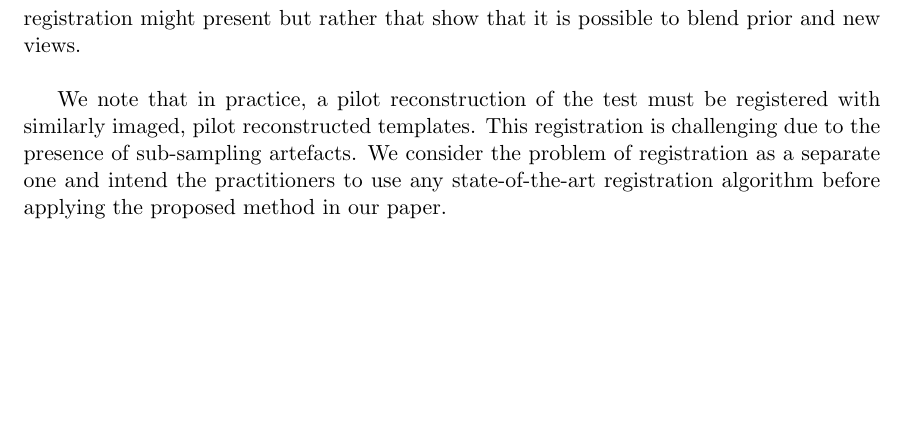
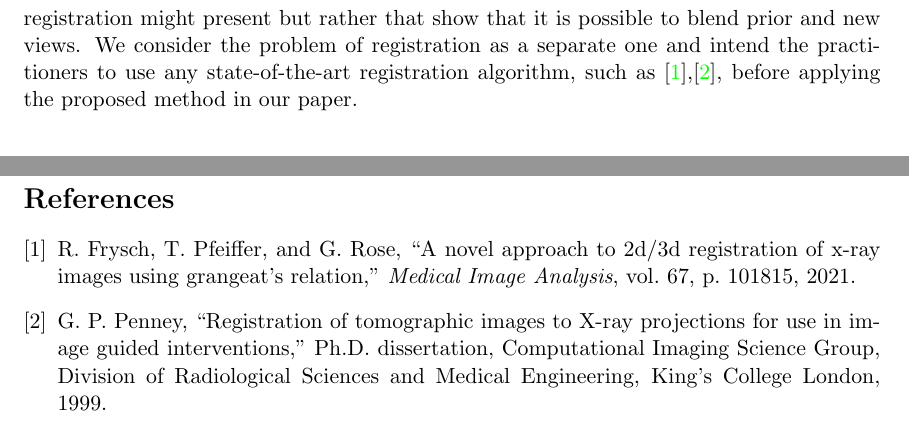
Before and after one commit to preetigopal/Weighted-Prior-Tomographic-Reconstruction, a LaTeX document (paper/response_2022.tex, which reads paper/tci_ref.bib): part of page 10 of 11 before the commit and two parts of pages 10 and 11 of 11 after it, the two joined at a grey line, cut so that both start at the same text, the shorter picture padded with empty space. Compiled offline with pdfLaTeX.

Commit message:
Edited response reg. registration

```diff
--- a/paper/response_2022.tex
+++ b/paper/response_2022.tex
@@ -452,9 +452,9 @@ The structure of the paper is good and the authors did a good job in presenting
 \vspace{0.5cm}\textcolor{blue}{\textbf{[R3-1]:} \textit{One challenge of the method that I can see is that these datasets needs to be aligned but there is not much discussion on this procedure or how this can be performed in a realistic setting. Are the variation from a past to present scans looking similar? In addition to the variations in scans taken at different times, in the low-quality scan, the features are less pronounced so the registration might pose a challenge even if the sample looks similar. So, it would be good to see the artifacts due to an intentionally less-aligned images and a discussion about the limitations would be nice.
 }}\\
 
-\textbf{Response}: Yes, registration between the unknown test and templates is important for our method. Registration is also a common problem in many other fields such as MRI/CT/PET data.  There is a lot of research on linear and non-linear methods to optimise this. The focus in our paper is not on registration but on building accurate maps that delineate regions of structural changes in already pre-registered data (registered using state-of-the-art methods).  Hence, in this work, we do not intend to predict what difficulties registration might present but rather that show that it is possible to blend prior and new views.\\
-
-We note that in practice, a pilot reconstruction of the test must be registered with similarly imaged, pilot reconstructed templates. This registration is challenging due to the presence of sub-sampling artefacts. We consider the problem of registration as a separate one and intend the practitioners to use any state-of-the-art registration algorithm before applying the proposed method in our paper.
+\textbf{Response}: Yes, registration between the unknown test and templates is important for our method. Registration is also a common problem in many other fields such as MRI/CT/PET data.  There is a lot of research on linear and non-linear methods to optimise this. The focus in our paper is not on registration but on building accurate maps that delineate regions of structural changes in already pre-registered data (registered using state-of-the-art methods).  Hence, in this work, we do not intend to predict what difficulties registration might present but rather that show that it is possible to blend prior and new views.
+%We note that in practice, a pilot reconstruction of the test must be registered with similarly imaged, pilot reconstructed templates. This registration is challenging due to the presence of sub-sampling artefacts.
+We consider the problem of registration as a separate one and intend the practitioners to use any state-of-the-art registration algorithm, such as~\cite{robert2021},\cite{registrationThesis}, before applying the proposed method in our paper.
 \\
 
 \vspace{0.5cm}\textcolor{blue}{\textbf{[R3-2]:} \textit{Another challenge, as the authors acknowledge, is the high number of hyper-parameters. I believe the paper can benefit a lot from an in depth analysis to get some insights about how this parameters should be chosen. Because otherwise the applicability of the method is limited given the amount of time required to solve the reconstruction problem.
--- a/paper/tci_ref.bib
+++ b/paper/tci_ref.bib
@@ -7,3 +7,11 @@
   pages={489--509},
   year={2006},
   publisher={IEEE}
+}
+
+@article{robert2021,
+title = {A novel approach to 2D/3D registration of X-ray images using Grangeat’s relation},
+journal = {Medical Image Analysis},
+volume = {67},
+pages = {101815},
+year = {2021},
@@ -521,6 +532,15 @@ year = {2015},
 	title		= {The Radon Transform: Theory and Implementation},
 	school		= {Department of Mathematical Modelling,Technical University of Denmark},
 	year		= {1996},
+}
+
+
+@phdthesis{registrationThesis,
+	author		= {Graeme Patrick Penney},
+	title		= {Registration of Tomographic Images to {X}-ray
+Projections for Use in Image Guided Interventions},
+	school		= {Computational Imaging Science Group, Division of Radiological Sciences and Medical Engineering, King’s College London},
+	year		= {1999},
 }
 
 @phdthesis{vincent2017,
```
Also changed, not shown: paper/response_2022.pdf, paper/response_2022.tex (8 more changed lines), paper/tci_ref.bib (3 more changed lines).
